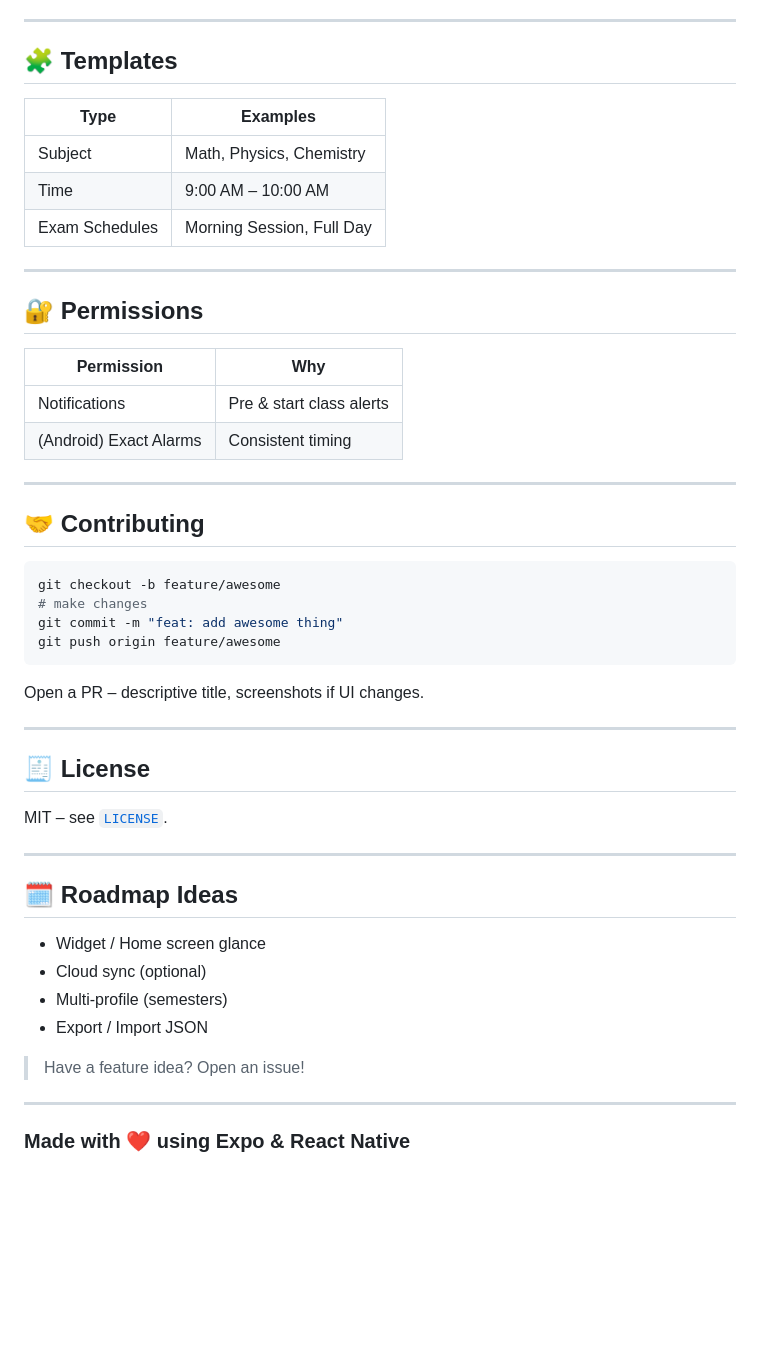
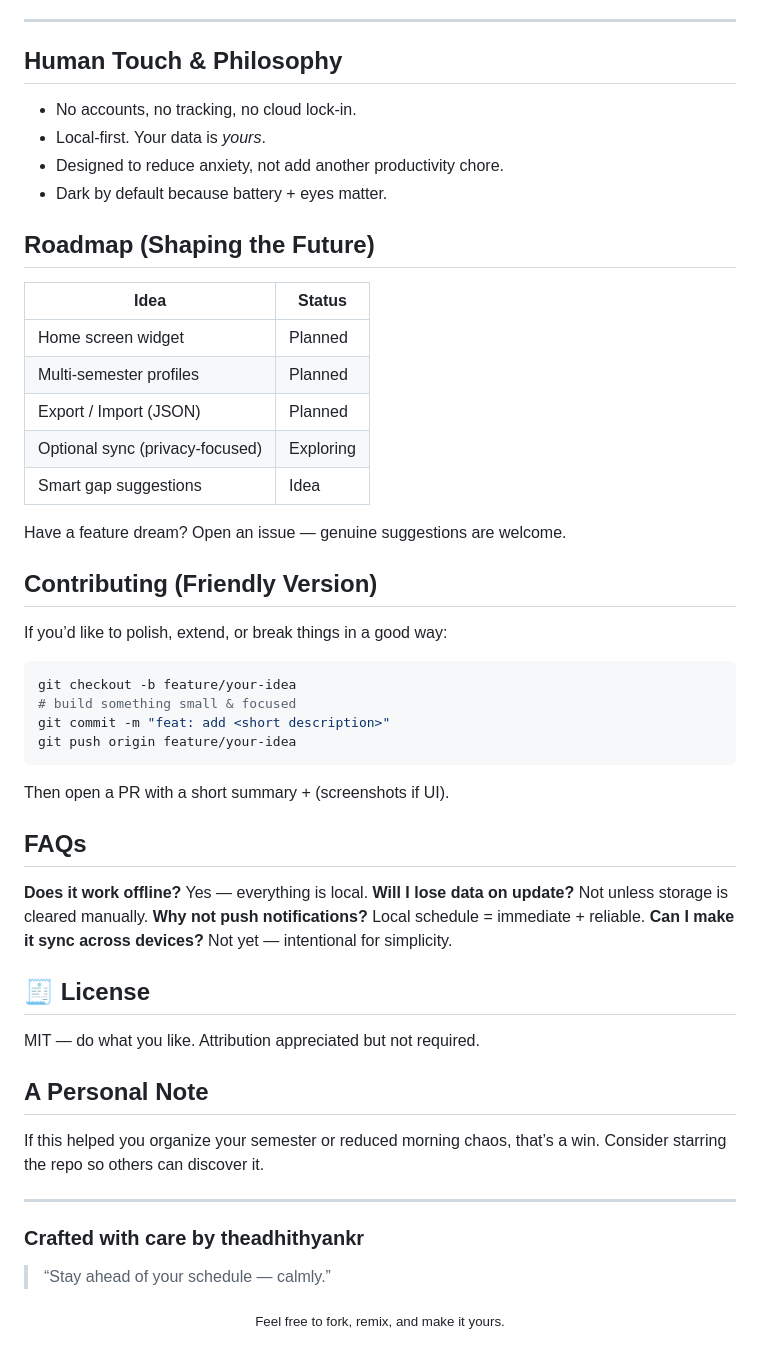
Before and after one commit to theadhithyankr/Smart-Timetable-Reminder, a Markdown page: README.md, the part around one of its changes. Drawn GitHub-style; blank space fills up the shorter version.

````diff
--- a/README.md
+++ b/README.md
@@ -114,47 +94,48 @@ eas build --platform ios
 
 ---
 
-## 🧩 Templates
-| Type | Examples |
-|------|----------|
-| Subject | Math, Physics, Chemistry |
-| Time | 9:00 AM – 10:00 AM |
-| Exam Schedules | Morning Session, Full Day |
+## Human Touch & Philosophy
+- No accounts, no tracking, no cloud lock-in.
+- Local-first. Your data is *yours*.
+- Designed to reduce anxiety, not add another productivity chore.
+- Dark by default because battery + eyes matter.
+
+## Roadmap (Shaping the Future)
+| Idea | Status |
+|------|--------|
+| Home screen widget | Planned |
+| Multi-semester profiles | Planned |
+| Export / Import (JSON) | Planned |
+| Optional sync (privacy-focused) | Exploring |
+| Smart gap suggestions | Idea |
+
+Have a feature dream? Open an issue — genuine suggestions are welcome.
+
+## Contributing (Friendly Version)
+If you’d like to polish, extend, or break things in a good way:
+```bash
+git checkout -b feature/your-idea
+# build something small & focused
+git commit -m "feat: add <short description>"
+git push origin feature/your-idea
+```
+Then open a PR with a short summary + (screenshots if UI).
+
+## FAQs
+**Does it work offline?** Yes — everything is local.
+**Will I lose data on update?** Not unless storage is cleared manually.
+**Why not push notifications?** Local schedule = immediate + reliable.
+**Can I make it sync across devices?** Not yet — intentional for simplicity.
+
+## 🧾 License
+MIT — do what you like. Attribution appreciated but not required.
+
+## A Personal Note
+If this helped you organize your semester or reduced morning chaos, that’s a win. Consider starring the repo so others can discover it.
 
 ---
 
-## 🔐 Permissions
-| Permission | Why |
-|-----------|-----|
-| Notifications | Pre & start class alerts |
-| (Android) Exact Alarms | Consistent timing |
+### Crafted with care by **theadhithyankr**
+> “Stay ahead of your schedule — calmly.”
 
----
-
-## 🤝 Contributing
-```bash
-git checkout -b feature/awesome
-# make changes
-git commit -m "feat: add awesome thing"
-git push origin feature/awesome
-```
-Open a PR – descriptive title, screenshots if UI changes.
-
----
-
-## 🧾 License
-MIT – see [`LICENSE`](LICENSE).
-
----
-
-## 🗓 Roadmap Ideas
-- Widget / Home screen glance
-- Cloud sync (optional)
-- Multi-profile (semesters)
-- Export / Import JSON
-
-> Have a feature idea? Open an issue!
-
----
-
-### Made with ❤️ using Expo & React Native
+<p align="center"><sub>Feel free to fork, remix, and make it yours.</sub></p>
````
Also changed, not shown: other parts of README.md (+21 -41 lines).
